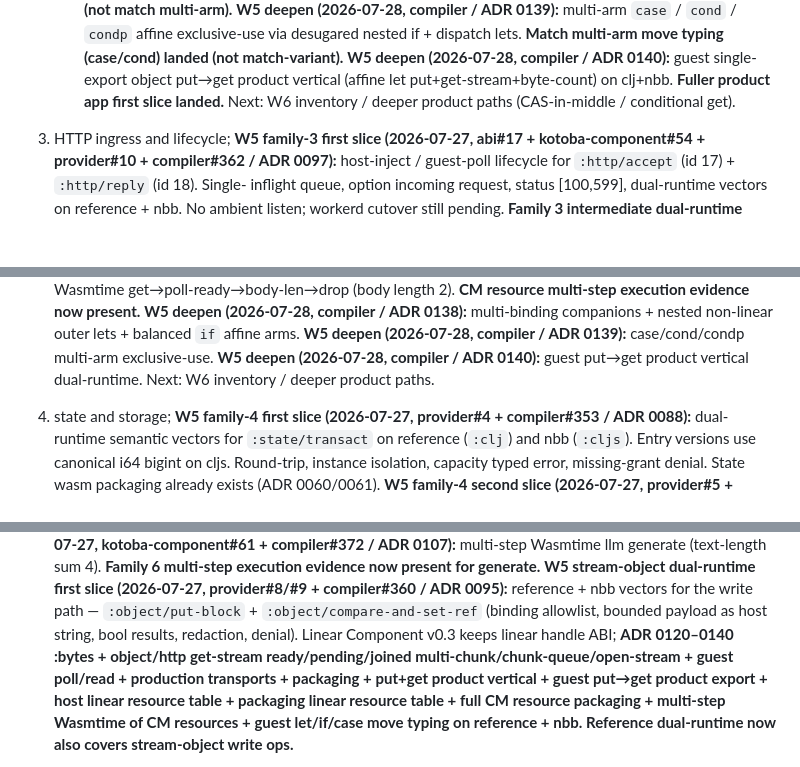
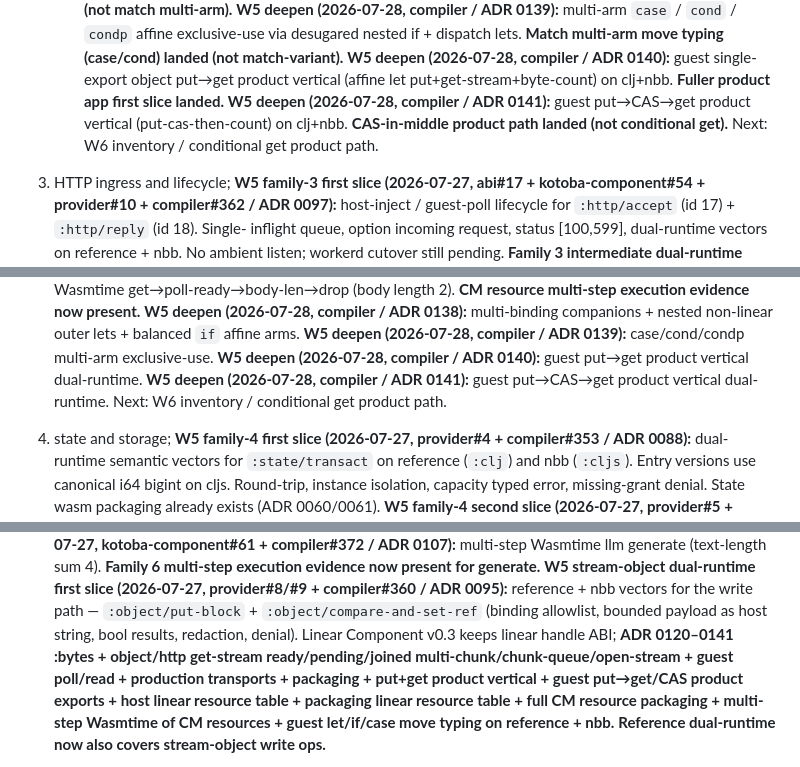
Before and after one commit to kotoba-lang/kotoba-lang, a Markdown page: docs/kotoba-centered-migration-plan.md, 3 parts joined by grey strips. Rendered like a GitHub page; blank space fills up the shorter version.

Commit message:
docs(plan): ADR 0141 put→CAS→get product vertical landed
Record CAS-in-middle guest product path. Next: W6 / conditional get.

```diff
--- a/docs/kotoba-centered-migration-plan.md
+++ b/docs/kotoba-centered-migration-plan.md
@@ -293,7 +293,8 @@ Qualify vertical families in dependency order:
    **W5 deepen (2026-07-28, compiler / ADR 0138):** multi-binding non-linear companions + nested non-linear outer lets + balanced `if` arms (same move/consume kind). **Broader guest move typing first slice landed (not match multi-arm).**
    **W5 deepen (2026-07-28, compiler / ADR 0139):** multi-arm `case` / `cond` / `condp` affine exclusive-use via desugared nested if + dispatch lets. **Match multi-arm move typing (case/cond) landed (not match-variant).**
    **W5 deepen (2026-07-28, compiler / ADR 0140):** guest single-export object put→get product vertical (affine let put+get-stream+byte-count) on clj+nbb. **Fuller product app first slice landed.**
-Next: W6 inventory / deeper product paths (CAS-in-middle / conditional get).
+   **W5 deepen (2026-07-28, compiler / ADR 0141):** guest put→CAS→get product vertical (put-cas-then-count) on clj+nbb. **CAS-in-middle product path landed (not conditional get).**
+Next: W6 inventory / conditional get product path.
 3. HTTP ingress and lifecycle;
    **W5 family-3 first slice (2026-07-27, abi#17 + kotoba-component#54 +
    provider#10 + compiler#362 / ADR 0097):** host-inject / guest-poll
@@ -482,7 +483,8 @@ Next: W6 inventory / deeper product paths (CAS-in-middle / conditional get).
    non-linear outer lets + balanced `if` affine arms.
    **W5 deepen (2026-07-28, compiler / ADR 0139):** case/cond/condp multi-arm exclusive-use.
    **W5 deepen (2026-07-28, compiler / ADR 0140):** guest put→get product vertical dual-runtime.
-   Next: W6 inventory / deeper product paths.
+   **W5 deepen (2026-07-28, compiler / ADR 0141):** guest put→CAS→get product vertical dual-runtime.
+   Next: W6 inventory / conditional get product path.
 4. state and storage;
    **W5 family-4 first slice (2026-07-27, provider#4 + compiler#353 / ADR 0088):**
    dual-runtime semantic vectors for `:state/transact` on reference (`:clj`)
@@ -542,9 +544,9 @@ Next: W6 inventory / deeper product paths (CAS-in-middle / conditional get).
    compiler#360 / ADR 0095):** reference + nbb vectors for the write path —
    `:object/put-block` + `:object/compare-and-set-ref` (binding allowlist,
    bounded payload as host string, bool results, redaction, denial). Linear
-   Component v0.3 keeps linear handle ABI; **ADR 0120–0140 :bytes + object/http
+   Component v0.3 keeps linear handle ABI; **ADR 0120–0141 :bytes + object/http
    get-stream ready/pending/joined multi-chunk/chunk-queue/open-stream + guest
-   poll/read + production transports + packaging + put+get product vertical + guest put→get product export +
+   poll/read + production transports + packaging + put+get product vertical + guest put→get/CAS product exports +
    host linear resource table + packaging linear resource table + full CM
    resource packaging + multi-step Wasmtime of CM resources + guest let/if/case move typing
    on reference + nbb.** **Reference dual-runtime now also covers stream-object write ops.**
```
Also changed, not shown: other parts of docs/kotoba-centered-migration-plan.md (+1 -1 lines).
